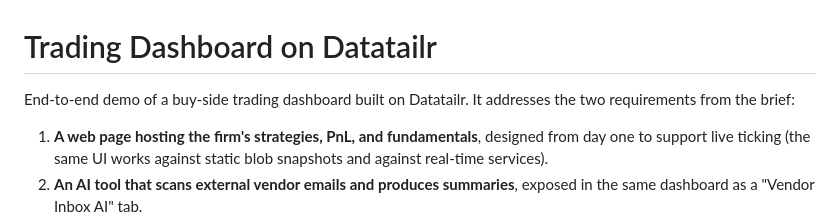
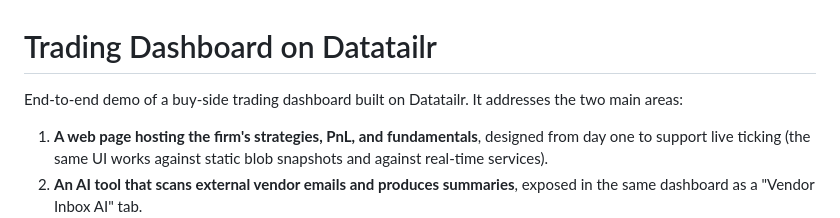
Before and after one commit to Datatailr/datatailr-examples, a Markdown page: trading_dashboard/README.md, the part around the change. Drawn GitHub-style.

```diff
--- a/trading_dashboard/README.md
+++ b/trading_dashboard/README.md
@@ -1,7 +1,7 @@
 # Trading Dashboard on Datatailr
 
 End-to-end demo of a buy-side trading dashboard built on Datatailr. It
-addresses the two requirements from the brief:
+addresses the two main areas:
 
 1. **A web page hosting the firm's strategies, PnL, and fundamentals**, designed
    from day one to support live ticking (the same UI works against static
```
